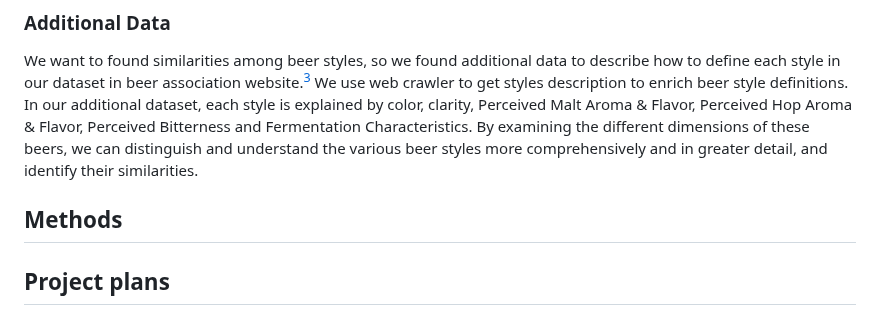
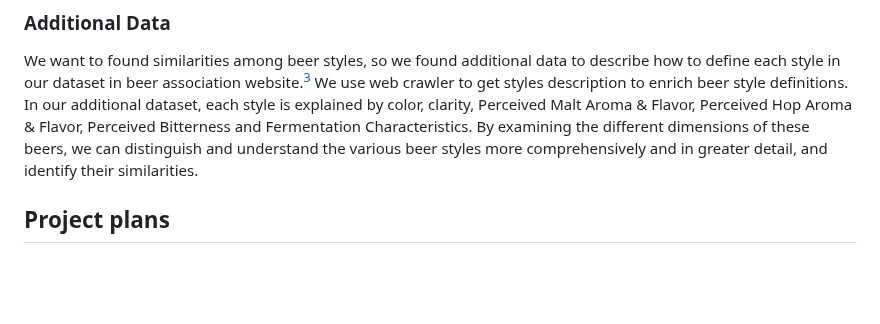
Before and after one commit to epfl-ada/ada-2023-project-badanalysist, a Markdown page: README.md, the part around the change. GitHub-like rendering; blank space fills up the shorter version.

```diff
--- a/README.md
+++ b/README.md
@@ -23,8 +23,6 @@ The majority of our users and breweries are from the United States, hence the pr
 
 ### Additional Data
 We want to found similarities among beer styles, so we found additional data to describe how to define each style in our dataset in beer association website.[^2] We use web crawler to get styles description to enrich beer style definitions. In our additional dataset, each style is explained by color, clarity, Perceived Malt Aroma & Flavor, Perceived Hop Aroma & Flavor, Perceived Bitterness and Fermentation Characteristics. By examining the different dimensions of these beers, we can distinguish and understand the various beer styles more comprehensively and in greater detail, and identify their similarities.
-
-## Methods
 
 ## Project plans
 ### Task 1: Clustering for Popularity and User Taste Preference (Siyuan)
```
